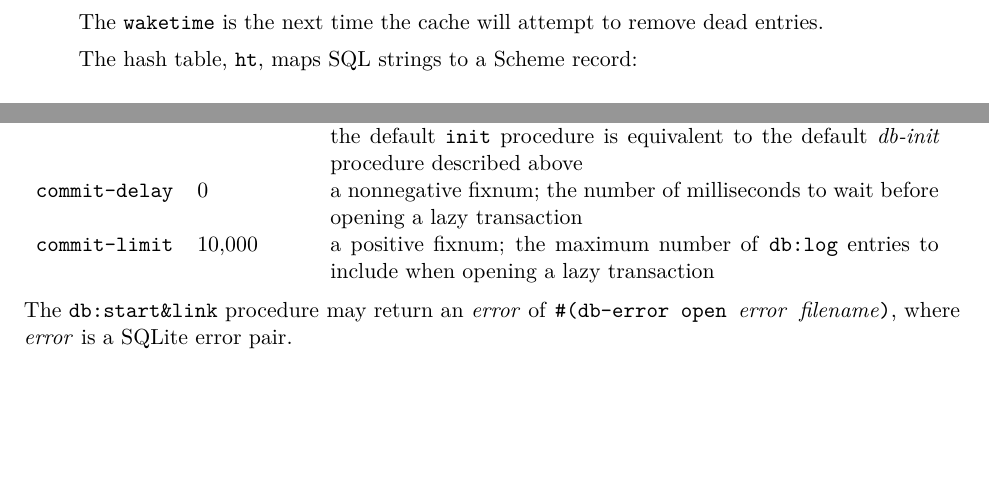
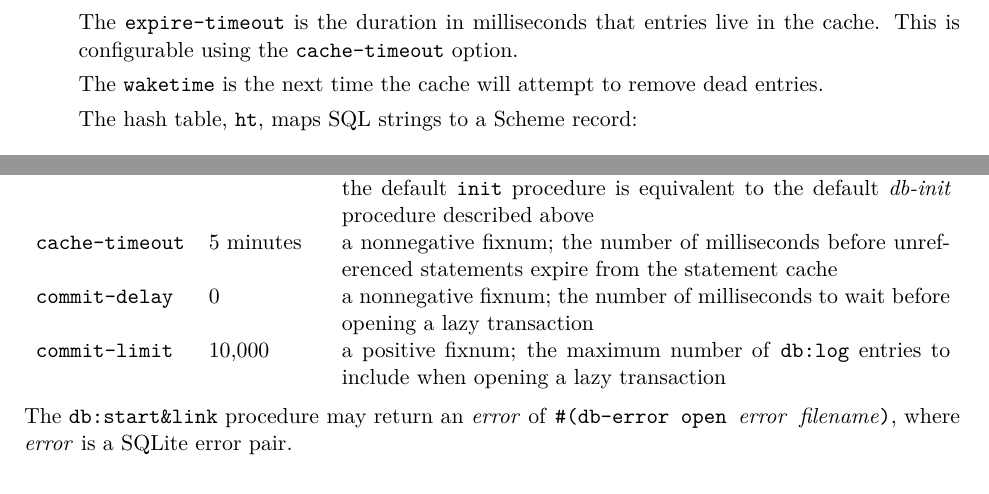
Before and after one commit to becls/swish, a LaTeX thesis (doc/swish.tex, which reads doc/swish/db.tex): two parts of pages 113 and 115 of 161, joined at a grey line, cut at the place of the change, the shorter picture padded with empty space. Compiled offline with pdfLaTeX.

Commit message:
add cache-timeout to db:options

```diff
--- a/doc/swish/db.tex
+++ b/doc/swish/db.tex
@@ -121,6 +122,10 @@ guardian via \code{make-foreign-handle-guardian}.
    (mutable waketime)
    (mutable lazy-objects)))
   \end{alltt}\antipar
+  The \code{expire-timeout} is the duration in milliseconds that
+  entries live in the cache. This is configurable using the
+  \code{cache-timeout} option.
+
   The \code{waketime} is the next time the cache will attempt to
   remove dead entries.
 
@@ -302,6 +307,11 @@ The following options may be used:
   where \var{db} is a database record instance;
   the default \code{init} procedure is equivalent to
   the default \var{db-init} procedure described above \\
+
+  \code{cache-timeout}
+  & 5 minutes
+  & a nonnegative fixnum; the number of milliseconds before
+  unreferenced statements expire from the statement cache \\
 
   \code{commit-delay}
   & 0
```
Also changed, not shown: doc/swish/db.tex (1 more changed lines), 2 other files.
